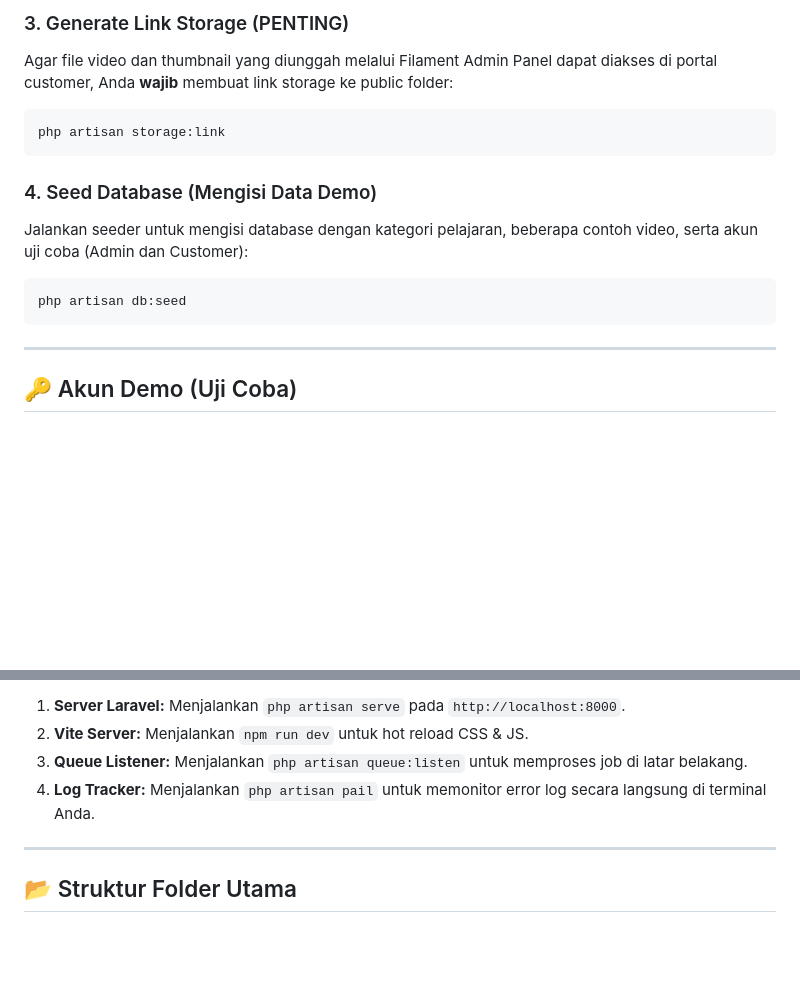
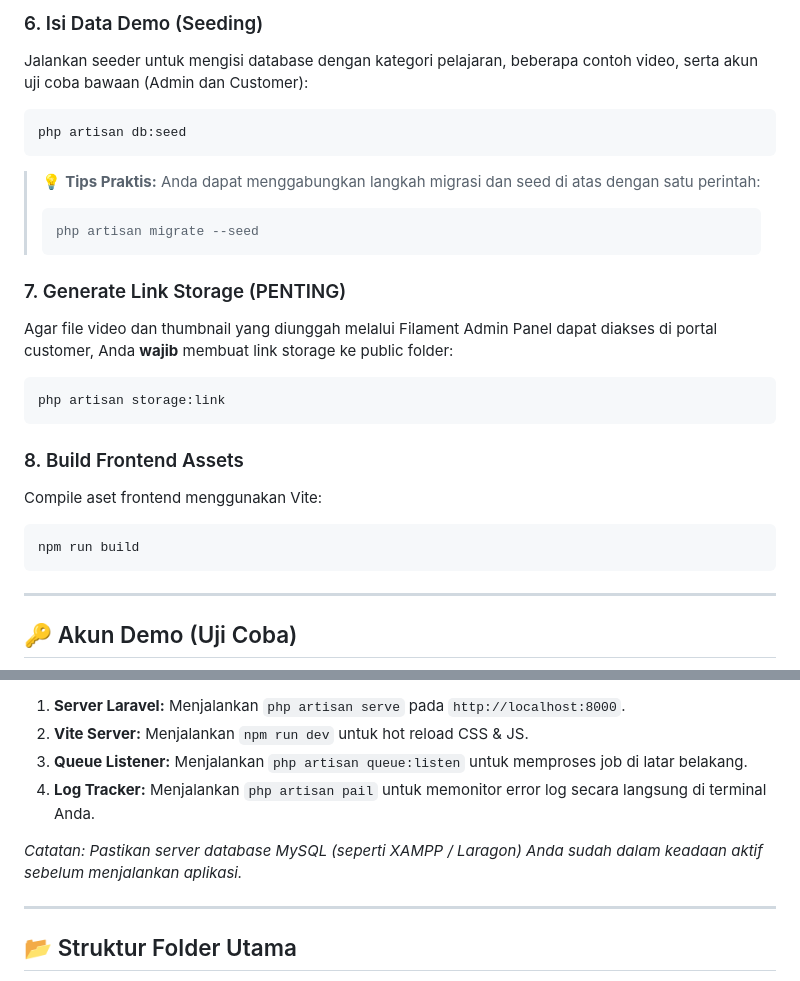
Before and after one commit to FaizalDwiA/mediatama-edu-stream-laravel, a Markdown page: README.md, 2 parts joined by grey strips. Rendered like a GitHub page; blank space fills up the shorter version.

````diff
--- a/README.md
+++ b/README.md
@@ -117,14 +112,25 @@ composer setup
 
-### 3. Generate Link Storage (PENTING)
+### 6. Isi Data Demo (Seeding)
+Jalankan seeder untuk mengisi database dengan kategori pelajaran, beberapa contoh video, serta akun uji coba bawaan (Admin dan Customer):
+```bash
+php artisan db:seed
+```
+
+> 💡 **Tips Praktis:** Anda dapat menggabungkan langkah migrasi dan seed di atas dengan satu perintah:
+> ```bash
+> php artisan migrate --seed
+> ```
+
+### 7. Generate Link Storage (PENTING)
 Agar file video dan thumbnail yang diunggah melalui Filament Admin Panel dapat diakses di portal customer, Anda **wajib** membuat link storage ke public folder:
 ```bash
 php artisan storage:link
 ```
 
-### 4. Seed Database (Mengisi Data Demo)
-Jalankan seeder untuk mengisi database dengan kategori pelajaran, beberapa contoh video, serta akun uji coba (Admin dan Customer):
+### 8. Build Frontend Assets
+Compile aset frontend menggunakan Vite:
 ```bash
-php artisan db:seed
+npm run build
 ```
 
 ---
@@ -159,6 +165,8 @@ Perintah `composer dev` di atas akan menjalankan beberapa service secara bersama
 3.  **Queue Listener:** Menjalankan `php artisan queue:listen` untuk memproses job di latar belakang.
 4.  **Log Tracker:** Menjalankan `php artisan pail` untuk memonitor error log secara langsung di terminal Anda.
 
+*Catatan: Pastikan server database MySQL (seperti XAMPP / Laragon) Anda sudah dalam keadaan aktif sebelum menjalankan aplikasi.*
+
 ---
 
 ## 📂 Struktur Folder Utama
````
Also changed, not shown: other parts of README.md (+33 -38 lines).
